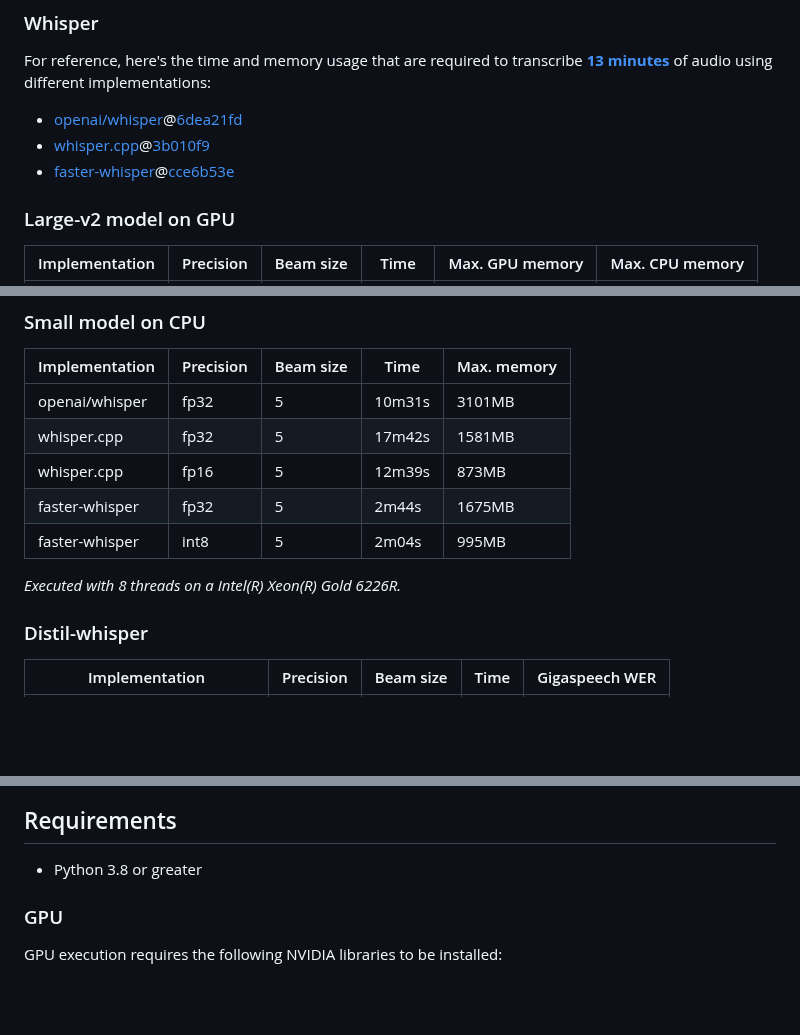
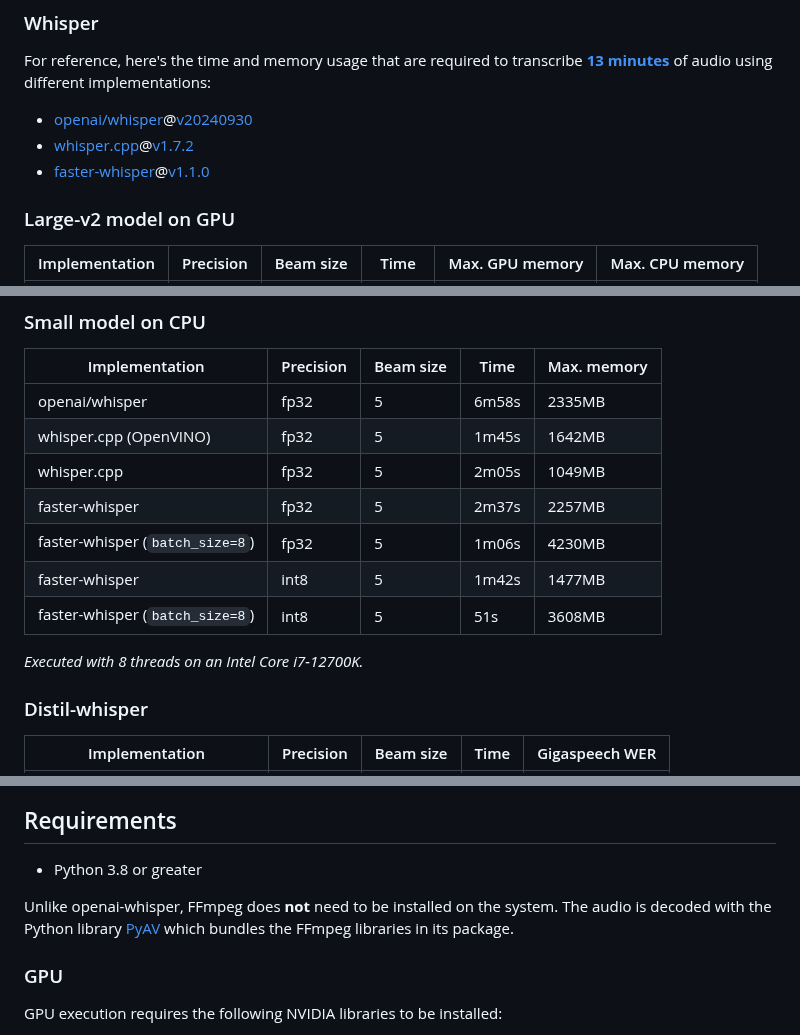
Before and after one commit to SYSTRAN/faster-whisper, a Markdown page: README.md, 3 parts joined by grey strips. Drawn GitHub-style; blank space fills up the shorter version.

Commit message:
Update CPU benchmarks

```diff
--- a/README.md
+++ b/README.md
@@ -12,9 +12,9 @@ This implementation is up to 4 times faster than [openai/whisper](https://github
 
 For reference, here's the time and memory usage that are required to transcribe [**13 minutes**](https://www.youtube.com/watch?v=0u7tTptBo9I) of audio using different implementations:
 
-* [openai/whisper](https://github.com/openai/whisper)@[6dea21fd](https://github.com/openai/whisper/commit/6dea21fd7f7253bfe450f1e2512a0fe47ee2d258)
-* [whisper.cpp](https://github.com/ggerganov/whisper.cpp)@[3b010f9](https://github.com/ggerganov/whisper.cpp/commit/3b010f9bed9a6068609e9faf52383aea792b0362)
-* [faster-whisper](https://github.com/SYSTRAN/faster-whisper)@[cce6b53e](https://github.com/SYSTRAN/faster-whisper/commit/cce6b53e4554f71172dad188c45f10fb100f6e3e)
+* [openai/whisper](https://github.com/openai/whisper)@[v20240930](https://github.com/openai/whisper/tree/v20240930)
+* [whisper.cpp](https://github.com/ggerganov/whisper.cpp)@[v1.7.2](https://github.com/ggerganov/whisper.cpp/tree/v1.7.2)
+* [faster-whisper](https://github.com/SYSTRAN/faster-whisper)@[v1.1.0](https://github.com/SYSTRAN/faster-whisper/tree/v1.1.0)
 
 ### Large-v2 model on GPU
 
@@ -30,13 +30,14 @@ For reference, here's the time and memory usage that are required to transcribe
 
 | Implementation | Precision | Beam size | Time | Max. memory |
 | --- | --- | --- | --- | --- |
-| openai/whisper | fp32 | 5 | 10m31s | 3101MB |
-| whisper.cpp | fp32 | 5 | 17m42s | 1581MB |
-| whisper.cpp | fp16 | 5 | 12m39s | 873MB |
-| faster-whisper | fp32 | 5 | 2m44s | 1675MB |
-| faster-whisper | int8 | 5 | 2m04s | 995MB |
-
-*Executed with 8 threads on a Intel(R) Xeon(R) Gold 6226R.*
+| openai/whisper | fp32 | 5 | 6m58s | 2335MB |
+| whisper.cpp (OpenVINO) | fp32 | 5 | 1m45s | 1642MB |
+| whisper.cpp | fp32 | 5 | 2m05s | 1049MB |
+| faster-whisper | fp32 | 5 | 2m37s | 2257MB |
+| faster-whisper (`batch_size=8`) | fp32 | 5 | 1m06s | 4230MB |
+| faster-whisper | int8 | 5 | 1m42s | 1477MB |
+| faster-whisper (`batch_size=8`) | int8 | 5 | 51s | 3608MB |
+*Executed with 8 threads on an Intel Core i7-12700K.*
 
 
 ### Distil-whisper
@@ -69,6 +70,7 @@ segments, info = model.transcribe("audio.mp3", beam_size=5, language="en")
 
 * Python 3.8 or greater
 
+Unlike openai-whisper, FFmpeg does **not** need to be installed on the system. The audio is decoded with the Python library [PyAV](https://github.com/PyAV-Org/PyAV) which bundles the FFmpeg libraries in its package.
 
 ### GPU
 
```
